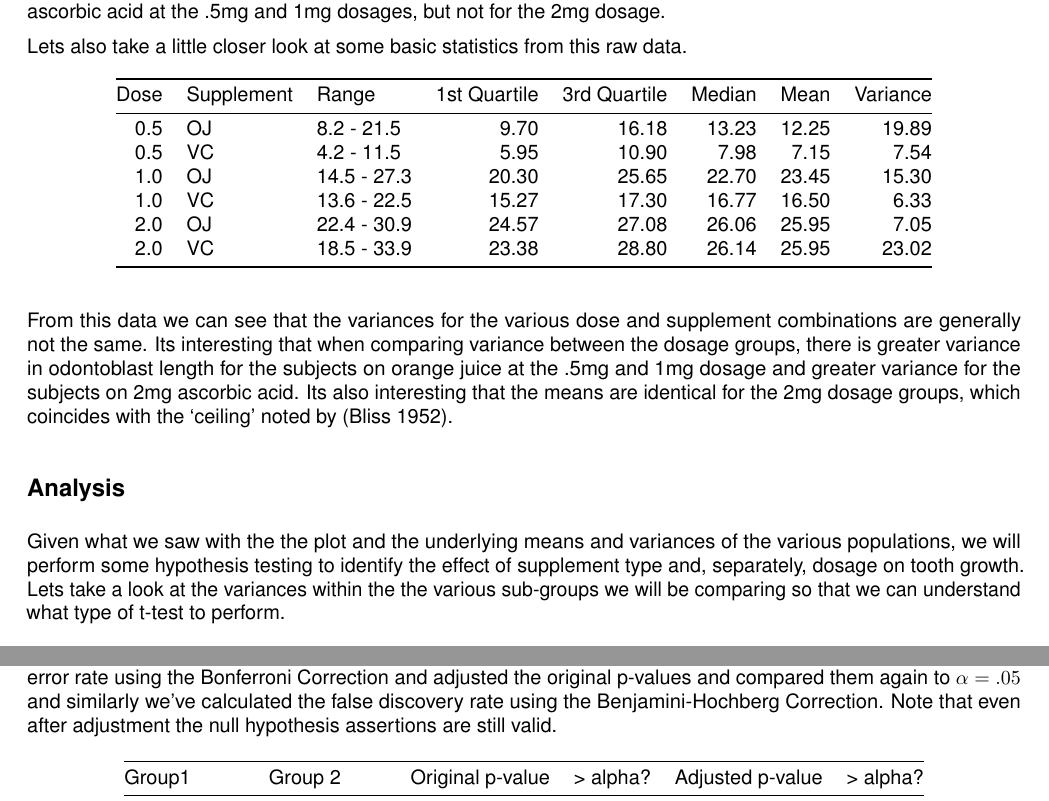
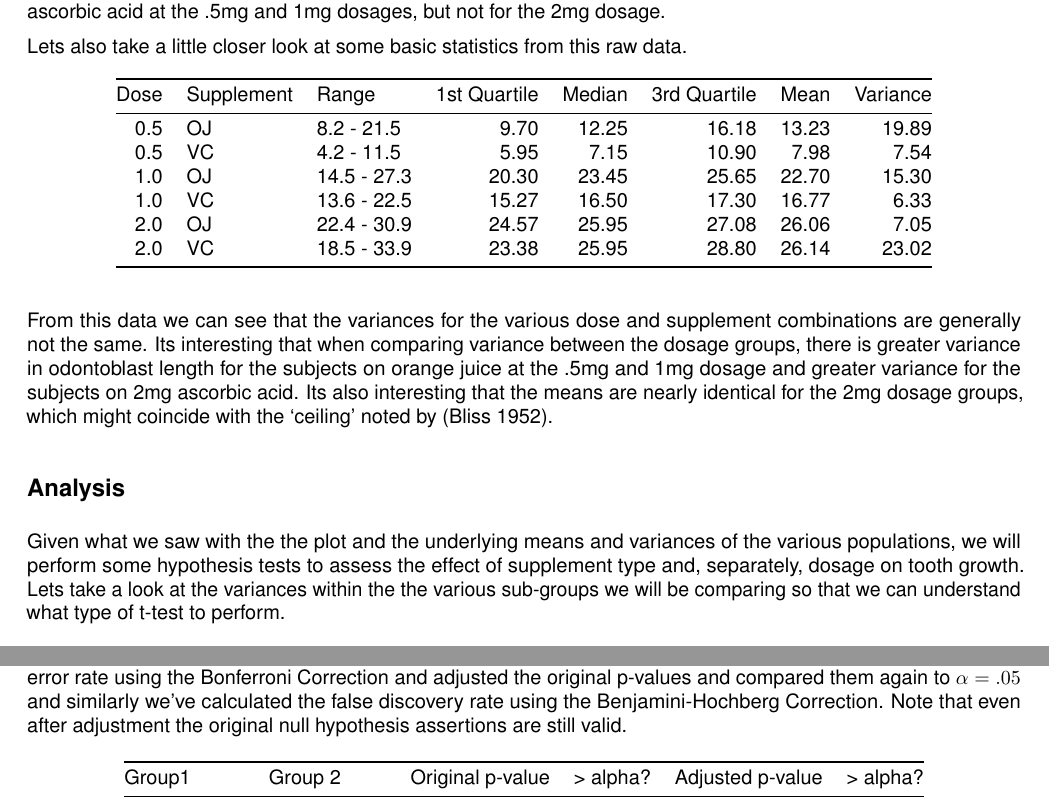
Before and after one commit to jrfoster/StatInference, an R Markdown document (PartTwo.Rmd): two parts of pages 2 and 3 of 6, joined at a grey line, cut so that both start at the same text. The pictures show the output file PartTwo.pdf that the author committed with the source.

Commit message:
Final Changes

````diff
--- a/PartTwo.Rmd
+++ b/PartTwo.Rmd
@@ -51,15 +51,15 @@ Lets also take a little closer look at some basic statistics from this raw data.
 ```{r basic_stats, echo=FALSE}
 stat1 <- ToothGrowth %>%
   group_by(dose, supp) %>%
-  summarize(range=paste(min(len), "-", max(len)), first = quantile(len, probs=.25), third = quantile(len, probs=.75), mean = mean(len), median=median(len), var=var(len))
-kable(x=stat1, digits=2, col.names=c("Dose", "Supplement", "Range", "1st Quartile", "3rd Quartile", "Median", "Mean", "Variance"))
+  summarize(range=paste(min(len), "-", max(len)), first = quantile(len, probs=.25), median=median(len), third = quantile(len, probs=.75), mean = mean(len), var=var(len))
+kable(x=stat1, digits=2, col.names=c("Dose", "Supplement", "Range", "1st Quartile", "Median", "3rd Quartile", "Mean", "Variance"))
 ```
 
-From this data we can see that the variances for the various dose and supplement combinations are generally not the same.  Its interesting that when comparing variance between the dosage groups, there is greater variance in odontoblast length for the subjects on orange juice at the .5mg and 1mg dosage and greater variance for the subjects on 2mg ascorbic acid.  Its also interesting that the means are identical for the 2mg dosage groups, which coincides with the 'ceiling' noted by [@Bliss1].
+From this data we can see that the variances for the various dose and supplement combinations are generally not the same.  Its interesting that when comparing variance between the dosage groups, there is greater variance in odontoblast length for the subjects on orange juice at the .5mg and 1mg dosage and greater variance for the subjects on 2mg ascorbic acid.  Its also interesting that the means are nearly identical for the 2mg dosage groups, which might coincide with the 'ceiling' noted by [@Bliss1].
 
 ##Analysis
 
-Given what we saw with the the plot and the underlying means and variances of the various populations, we will perform some hypothesis testing to identify the effect of supplement type and, separately, dosage on tooth growth.  Lets take a look at the variances within the the various sub-groups we will be comparing so that we can understand what type of t-test to perform.
+Given what we saw with the the plot and the underlying means and variances of the various populations, we will perform some hypothesis tests to assess the effect of supplement type and, separately, dosage on tooth growth.  Lets take a look at the variances within the the various sub-groups we will be comparing so that we can understand what type of t-test to perform.
 
 ```{r var_groups, echo=FALSE}
 sVC <- ToothGrowth %>% filter(supp == 'VC')
@@ -117,7 +118,7 @@ From these multiple tests we can see that for each, $p < .05$, the t-statistic i
 allP <- c(t1$p.value, t2$p.value, t3$p.value, t4$p.value)
 ```
 
-Since we have performed 4 t-tests with $\alpha=.05$ on the same sample population, even though the t-test is very robust against unequal variances when the sample sizes are identical [@Lakens1], we've calculated the family-wise error rate using the Bonferroni Correction and adjusted the original p-values and compared them again to $\alpha=.05$ and similarly we've calculated the false discovery rate using the Benjamini-Hochberg Correction.  Note that even after adjustment the null hypothesis assertions are still valid.
+Since we have performed 4 t-tests with $\alpha=.05$ on the same sample population, even though the t-test is very robust against unequal variances when the sample sizes are identical [@Lakens1], we've calculated the family-wise error rate using the Bonferroni Correction and adjusted the original p-values and compared them again to $\alpha=.05$ and similarly we've calculated the false discovery rate using the Benjamini-Hochberg Correction.  Note that even after adjustment the original null hypothesis assertions are still valid.
 
 ```{r fwer, echo=FALSE}
 g1 <- c("Ascorbic Acid", "1", "2", "2")
````
Also changed, not shown: PartTwo.pdf, PartTwo.Rmd (12 more changed lines).
